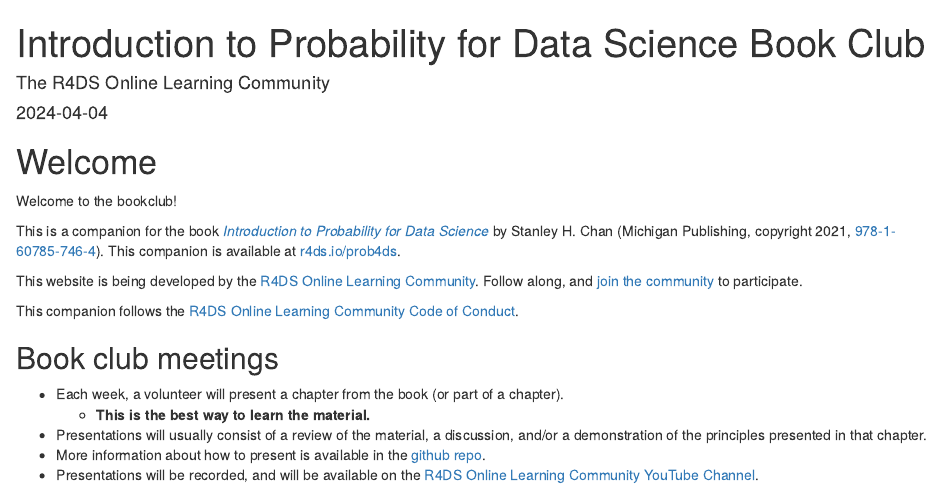
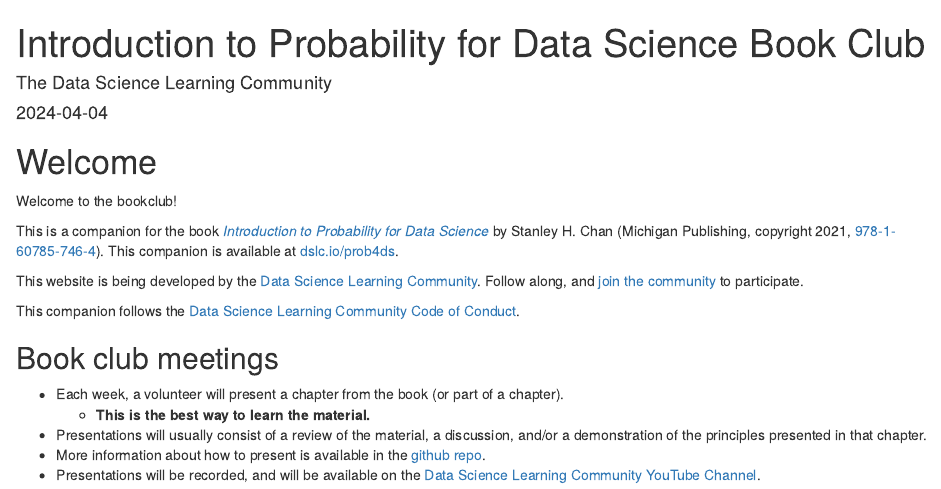
Before and after one commit to r4ds/bookclub-prob4ds, an R Markdown document (index.Rmd): the page in a window 1100 px wide, from its top. Rendered offline with R 4.5, knitr and Pandoc, with nearby package versions; drawn as R Markdown's standard HTML page in place of the format the file asks for.

Commit message:
R4DS to DSLC (#16)

```diff
--- a/index.Rmd
+++ b/index.Rmd
@@ -1,6 +1,6 @@
 ---
 title: "Introduction to Probability for Data Science Book Club"
-author: "The R4DS Online Learning Community"
+author: "The Data Science Learning Community"
 date: "`r Sys.Date()`"
 site: bookdown::bookdown_site
 documentclass: book
@@ -8,18 +8,18 @@
 biblio-style: apalike
 link-citations: yes
 github-repo: r4ds/bookclub-prob4ds
-description: "This is the product of the R4DS Online Learning Community's Introduction to Probability for Data Science Book Club."
+description: "This is the product of the Data Science Learning Community's Introduction to Probability for Data Science Book Club."
 ---
 
 # Welcome {-}
 
 Welcome to the bookclub!
 
-This is a companion for the book [*Introduction to Probability for Data Science*](https://probability4datascience.com/) by Stanley H. Chan (Michigan Publishing, copyright 2021, [978-1-60785-746-4](https://www.amazon.com/Introduction-Probability-Data-Science-Stanley/dp/1607857464/)). This companion is available at [r4ds.io/prob4ds](https://r4ds.io/prob4ds).
+This is a companion for the book [*Introduction to Probability for Data Science*](https://probability4datascience.com/) by Stanley H. Chan (Michigan Publishing, copyright 2021, [978-1-60785-746-4](https://www.amazon.com/Introduction-Probability-Data-Science-Stanley/dp/1607857464/)). This companion is available at [dslc.io/prob4ds](https://dslc.io/prob4ds).
 
-This website is being developed by the [R4DS Online Learning Community](https://rfordatasci.com). Follow along, and [join the community](https://r4ds.io/join) to participate.
+This website is being developed by the [Data Science Learning Community](https://dslc.io). Follow along, and [join the community](https://dslc.io/join) to participate.
 
-This companion follows the [R4DS Online Learning Community Code of Conduct](https://r4ds.io/conduct).
+This companion follows the [Data Science Learning Community Code of Conduct](https://dslc.io/conduct).
 
 ## Book club meetings {-}
 
@@ -27,7 +27,7 @@
     -   **This is the best way to learn the material.**
 -   Presentations will usually consist of a review of the material, a discussion, and/or a demonstration of the principles presented in that chapter.
 -   More information about how to present is available in the [github repo](https://github.com/r4ds/bookclub-prob4ds).
--   Presentations will be recorded, and will be available on the [R4DS Online Learning Community YouTube Channel](https://r4ds.io/youtube).
+-   Presentations will be recorded, and will be available on the [Data Science Learning Community YouTube Channel](https://dslc.io/youtube).
 
 ## Pace {-}
 
```
Also changed, not shown: 01.Rmd (+1 -1 lines), README.md, 1 other file.
